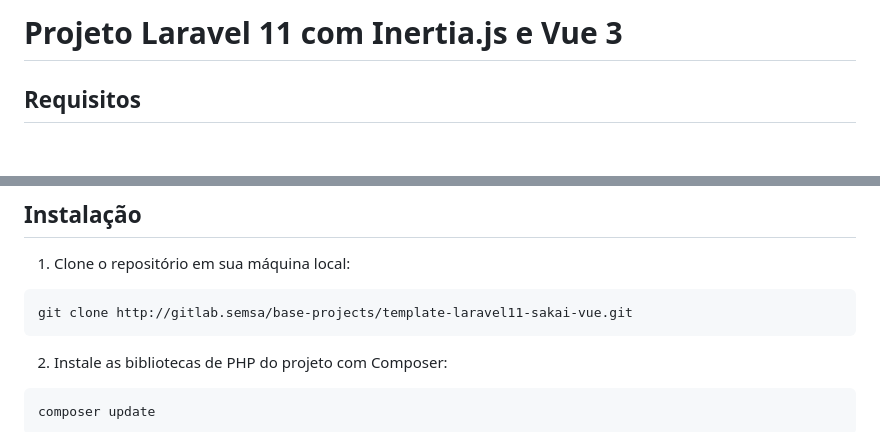
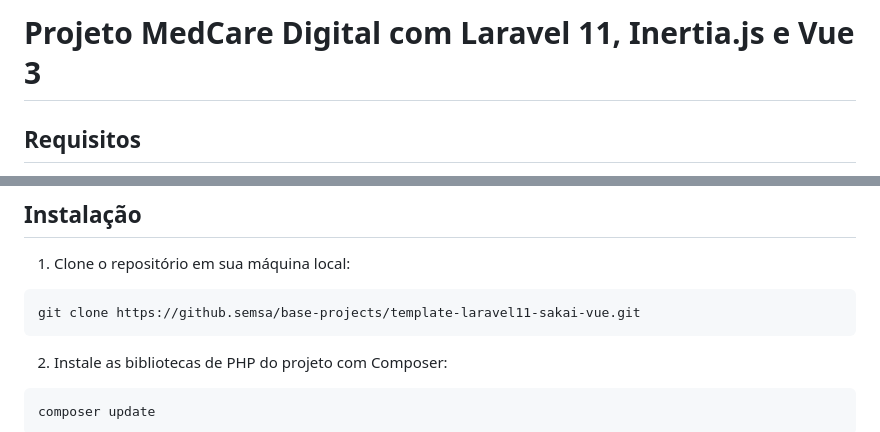
Before and after one commit to stephcust/medcare-digital, a Markdown page: README.md, 2 parts joined by grey strips. Drawn GitHub-style; blank space fills up the shorter version.

````diff
--- a/README.md
+++ b/README.md
@@ -1,4 +1,4 @@
-# Projeto Laravel 11 com Inertia.js e Vue 3
+# Projeto MedCare Digital com Laravel 11, Inertia.js e Vue 3
 
 ## Requisitos
 
@@ -41,7 +41,7 @@
 1. Clone o repositório em sua máquina local:
 
 ```bash
-git clone http://gitlab.semsa/base-projects/template-laravel11-sakai-vue.git
+git clone https://github.semsa/base-projects/template-laravel11-sakai-vue.git
 ```
 
 2. Instale as bibliotecas de PHP do projeto com Composer:
````
